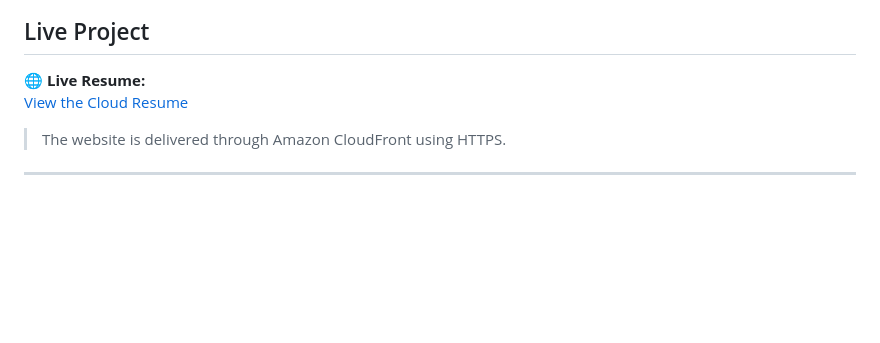
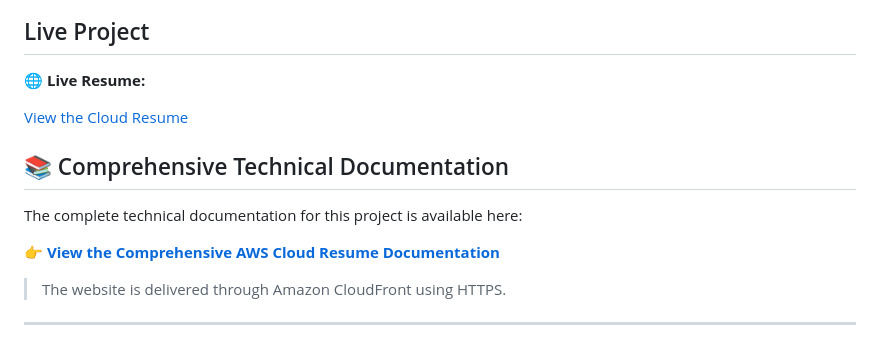
Before and after one commit to Cronos99-Cell/cloud-resume-challenge, a Markdown page: README.md, the part around one of its changes. GitHub-like rendering; blank space fills up the shorter version.

Commit message:
Add comprehensive technical documentation

```diff
--- a/README.md
+++ b/README.md
@@ -19,7 +23,14 @@ The goal was not only to build a resume website, but to gain hands-on experience
 ## Live Project
 
 🌐 **Live Resume:**
+
 [View the Cloud Resume](https://d2kecljl2gk63a.cloudfront.net/)
+
+## 📚 Comprehensive Technical Documentation
+
+The complete technical documentation for this project is available here:
+
+👉 **[View the Comprehensive AWS Cloud Resume Documentation](https://cronos99-cell.github.io/cloud-resume-challenge/documentation/README.html)**
 
 > The website is delivered through Amazon CloudFront using HTTPS.
 
```
Also changed, not shown: other parts of README.md (+4 -0 lines).
